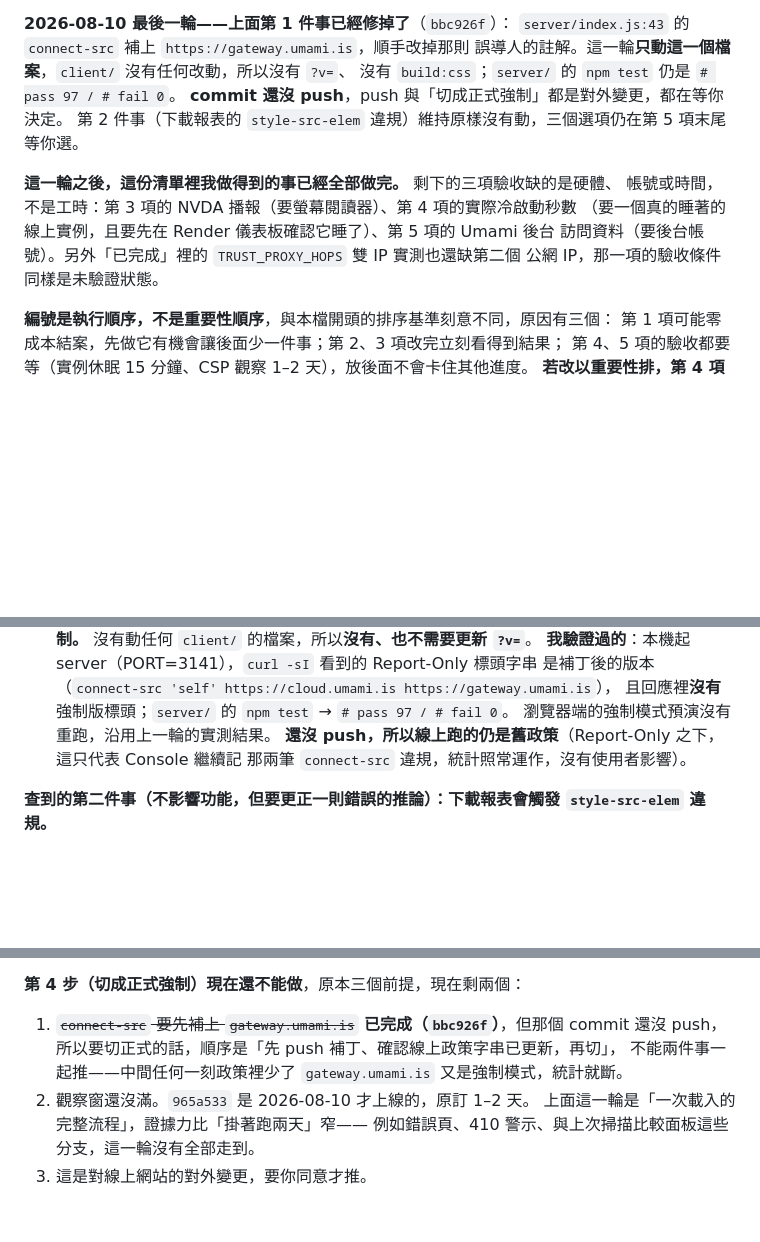
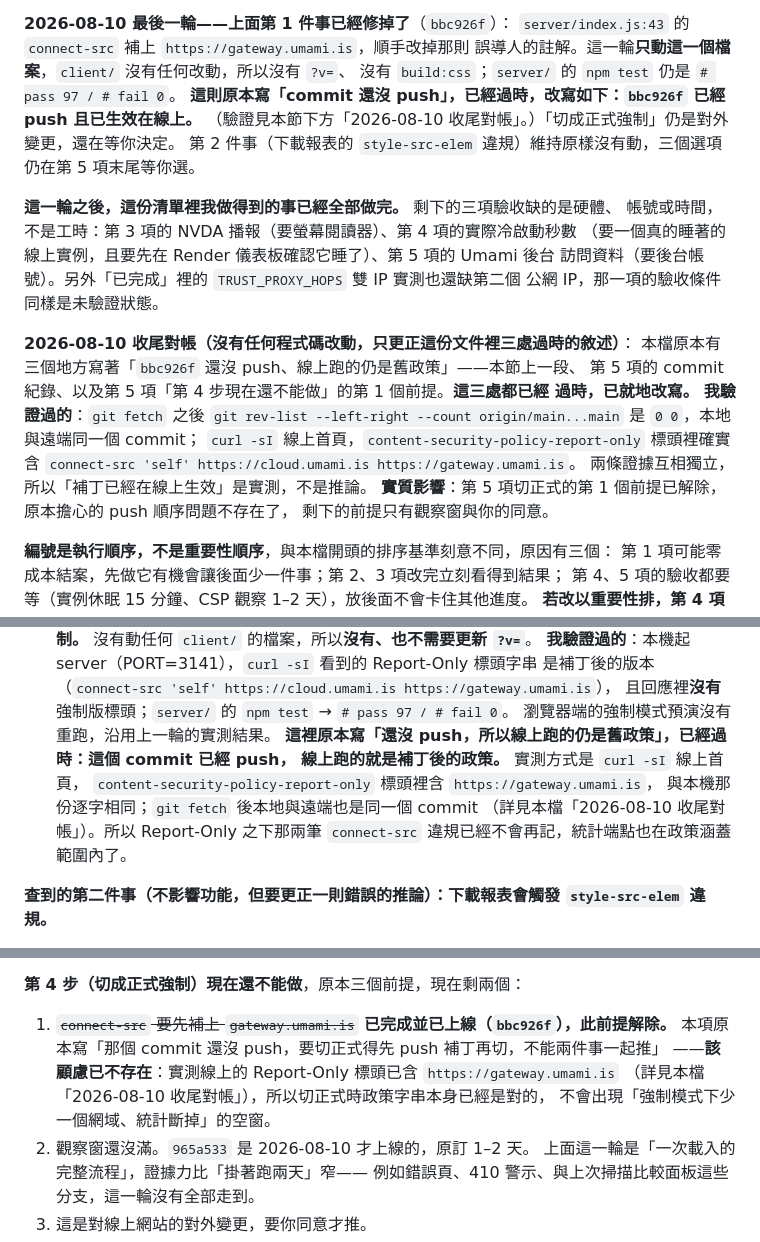
Before and after one commit to Shui-Ching/aeo-geo-analysis-section, a Markdown page: TODO.md, 3 parts joined by grey strips. GitHub-like rendering; blank space fills up the shorter version.

Commit message:
docs: 更正 TODO 裡三處過時的 push 狀態敘述
bbc926f 已經 push 且已生效在線上,但檔案裡三個地方仍寫著「還沒 push、
線上跑的仍是舊政策」。就地改寫這三處,並新增一段收尾對帳記錄兩條驗證證據
(git rev-list 為 0 0、線上 Report-Only 標頭含 gateway.umami.is)。

實質影響:第 5 項切正式的第 1 個前提已解除。

Co-Authored-By: Claude Opus 5 <noreply@anthropic.com>

```diff
--- a/TODO.md
+++ b/TODO.md
@@ -74,7 +74,8 @@ Chrome 151.0.7922.76，在真實瀏覽器裡完成了第 3 項的鍵盤與視覺
 `server/index.js:43` 的 `connect-src` 補上 `https://gateway.umami.is`，順手改掉那則
 誤導人的註解。這一輪**只動這一個檔案**，`client/` 沒有任何改動，所以沒有 `?v=`、
 沒有 `build:css`；`server/` 的 `npm test` 仍是 `# pass 97 / # fail 0`。
-**commit 還沒 push**，push 與「切成正式強制」都是對外變更，都在等你決定。
+**這則原本寫「commit 還沒 push」，已經過時，改寫如下：`bbc926f` 已經 push 且已生效在線上。**
+（驗證見本節下方「2026-08-10 收尾對帳」。）「切成正式強制」仍是對外變更，還在等你決定。
 第 2 件事（下載報表的 `style-src-elem` 違規）維持原樣沒有動，三個選項仍在第 5 項末尾等你選。
 
 **這一輪之後，這份清單裡我做得到的事已經全部做完。** 剩下的三項驗收缺的是硬體、
@@ -82,6 +83,17 @@ Chrome 151.0.7922.76，在真實瀏覽器裡完成了第 3 項的鍵盤與視覺
 （要一個真的睡著的線上實例，且要先在 Render 儀表板確認它睡了）、第 5 項的 Umami 後台
 訪問資料（要後台帳號）。另外「已完成」裡的 `TRUST_PROXY_HOPS` 雙 IP 實測也還缺第二個
 公網 IP，那一項的驗收條件同樣是未驗證狀態。
+
+**2026-08-10 收尾對帳（沒有任何程式碼改動，只更正這份文件裡三處過時的敘述）**：
+本檔原本有三個地方寫著「`bbc926f` 還沒 push、線上跑的仍是舊政策」——本節上一段、
+第 5 項的 commit 紀錄、以及第 5 項「第 4 步現在還不能做」的第 1 個前提。**這三處都已經
+過時，已就地改寫。** **我驗證過的**：`git fetch` 之後
+`git rev-list --left-right --count origin/main...main` 是 `0 0`，本地與遠端同一個 commit；
+`curl -sI` 線上首頁，`content-security-policy-report-only` 標頭裡確實含
+`connect-src 'self' https://cloud.umami.is https://gateway.umami.is`。
+兩條證據互相獨立，所以「補丁已經在線上生效」是實測，不是推論。
+**實質影響**：第 5 項切正式的第 1 個前提已解除，原本擔心的 push 順序問題不存在了，
+剩下的前提只有觀察窗與你的同意。
 
 **編號是執行順序，不是重要性順序**，與本檔開頭的排序基準刻意不同，原因有三個：
 第 1 項可能零成本結案，先做它有機會讓後面少一件事；第 2、3 項改完立刻看得到結果；
@@ -445,8 +457,12 @@ Report-Only 標頭，且**沒有**下正式的強制標頭；`npm test` → `# p
   是補丁後的版本（`connect-src 'self' https://cloud.umami.is https://gateway.umami.is`），
   且回應裡**沒有**強制版標頭；`server/` 的 `npm test` → `# pass 97 / # fail 0`。
   瀏覽器端的強制模式預演沒有重跑，沿用上一輪的實測結果。
-  **還沒 push，所以線上跑的仍是舊政策**（Report-Only 之下，這只代表 Console 繼續記
-  那兩筆 `connect-src` 違規，統計照常運作，沒有使用者影響）。
+  **這裡原本寫「還沒 push，所以線上跑的仍是舊政策」，已經過時：這個 commit 已經 push，
+  線上跑的就是補丁後的政策。** 實測方式是 `curl -sI` 線上首頁，
+  `content-security-policy-report-only` 標頭裡含 `https://gateway.umami.is`，
+  與本機那份逐字相同；`git fetch` 後本地與遠端也是同一個 commit
+  （詳見本檔「2026-08-10 收尾對帳」）。所以 Report-Only 之下那兩筆 `connect-src`
+  違規已經不會再記，統計端點也在政策涵蓋範圍內了。
 
 **查到的第二件事（不影響功能，但要更正一則錯誤的推論）：下載報表會觸發
 `style-src-elem` 違規。**
@@ -473,9 +489,11 @@ Report-Only 標頭，且**沒有**下正式的強制標頭；`npm test` → `# p
 
 **第 4 步（切成正式強制）現在還不能做**，原本三個前提，現在剩兩個：
 
-1. ~~`connect-src` 要先補上 `gateway.umami.is`~~ **已完成（`bbc926f`）**，但那個 commit
-   還沒 push，所以要切正式的話，順序是「先 push 補丁、確認線上政策字串已更新，再切」，
-   不能兩件事一起推——中間任何一刻政策裡少了 `gateway.umami.is` 又是強制模式，統計就斷。
+1. ~~`connect-src` 要先補上 `gateway.umami.is`~~ **已完成並已上線（`bbc926f`），此前提解除。**
+   本項原本寫「那個 commit 還沒 push，要切正式得先 push 補丁再切，不能兩件事一起推」
+   ——**該顧慮已不存在**：實測線上的 Report-Only 標頭已含 `https://gateway.umami.is`
+   （詳見本檔「2026-08-10 收尾對帳」），所以切正式時政策字串本身已經是對的，
+   不會出現「強制模式下少一個網域、統計斷掉」的空窗。
 2. 觀察窗還沒滿。`965a533` 是 2026-08-10 才上線的，原訂 1–2 天。
    上面這一輪是「一次載入的完整流程」，證據力比「掛著跑兩天」窄——
    例如錯誤頁、410 警示、與上次掃描比較面板這些分支，這一輪沒有全部走到。
```
